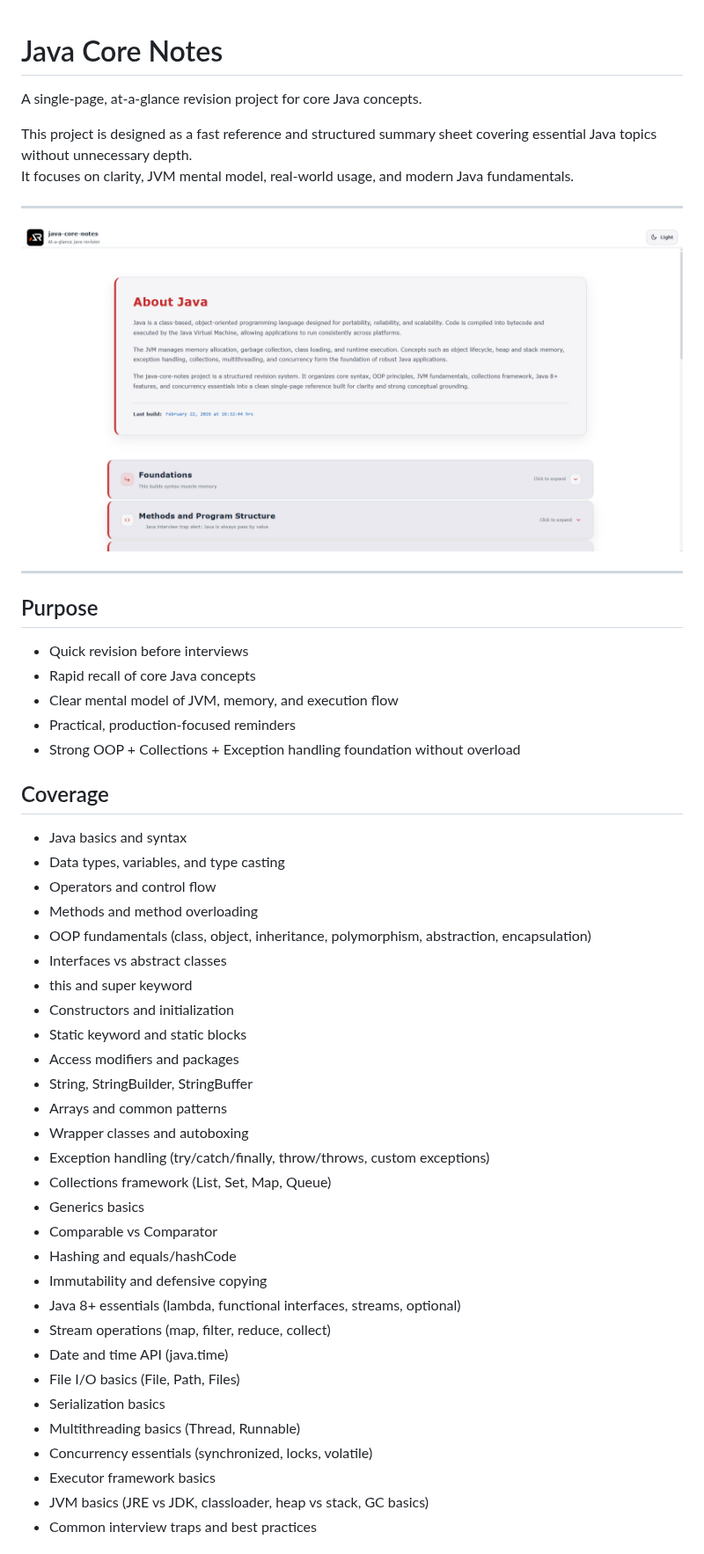
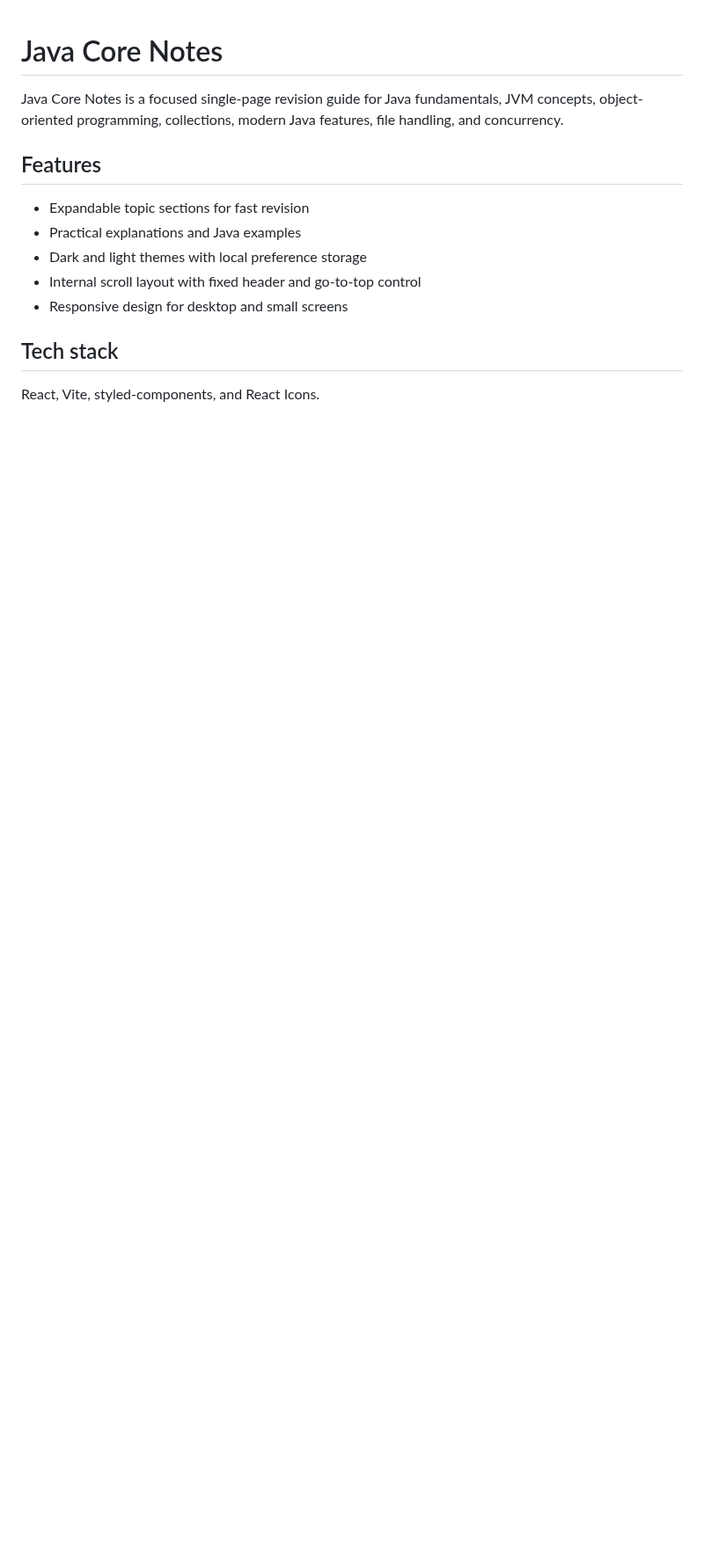
Before and after one commit to a2rp/java-core-notes, a Markdown page: README.md, the part around one of its changes. Shown at 88% size. Rendered like a GitHub page; blank space fills up the shorter version.

```diff
--- a/README.md
+++ b/README.md
@@ -1,53 +1,16 @@
 # Java Core Notes
 
-A single-page, at-a-glance revision project for core Java concepts.
+Java Core Notes is a focused single-page revision guide for Java fundamentals, JVM concepts, object-oriented programming, collections, modern Java features, file handling, and concurrency.
 
-This project is designed as a fast reference and structured summary sheet covering essential Java topics without unnecessary depth.
-It focuses on clarity, JVM mental model, real-world usage, and modern Java fundamentals.
+## Features
 
----
+- Expandable topic sections for fast revision
+- Practical explanations and Java examples
+- Dark and light themes with local preference storage
+- Internal scroll layout with fixed header and go-to-top control
+- Responsive design for desktop and small screens
 
-![alt text](image.png)
+## Tech stack
 
----
+React, Vite, styled-components, and React Icons.
 
-## Purpose
-
-- Quick revision before interviews
-- Rapid recall of core Java concepts
-- Clear mental model of JVM, memory, and execution flow
-- Practical, production-focused reminders
-- Strong OOP + Collections + Exception handling foundation without overload
-
-## Coverage
-
-- Java basics and syntax
-- Data types, variables, and type casting
-- Operators and control flow
-- Methods and method overloading
-- OOP fundamentals (class, object, inheritance, polymorphism, abstraction, encapsulation)
-- Interfaces vs abstract classes
-- this and super keyword
-- Constructors and initialization
-- Static keyword and static blocks
-- Access modifiers and packages
-- String, StringBuilder, StringBuffer
-- Arrays and common patterns
-- Wrapper classes and autoboxing
-- Exception handling (try/catch/finally, throw/throws, custom exceptions)
-- Collections framework (List, Set, Map, Queue)
-- Generics basics
-- Comparable vs Comparator
-- Hashing and equals/hashCode
-- Immutability and defensive copying
-- Java 8+ essentials (lambda, functional interfaces, streams, optional)
-- Stream operations (map, filter, reduce, collect)
-- Date and time API (java.time)
-- File I/O basics (File, Path, Files)
-- Serialization basics
-- Multithreading basics (Thread, Runnable)
-- Concurrency essentials (synchronized, locks, volatile)
-- Executor framework basics
-- JVM basics (JRE vs JDK, classloader, heap vs stack, GC basics)
-- Common interview traps and best practices
-
```
Also changed, not shown: other parts of README.md (+4 -35 lines), screenshot.png (added), 8 other files.
